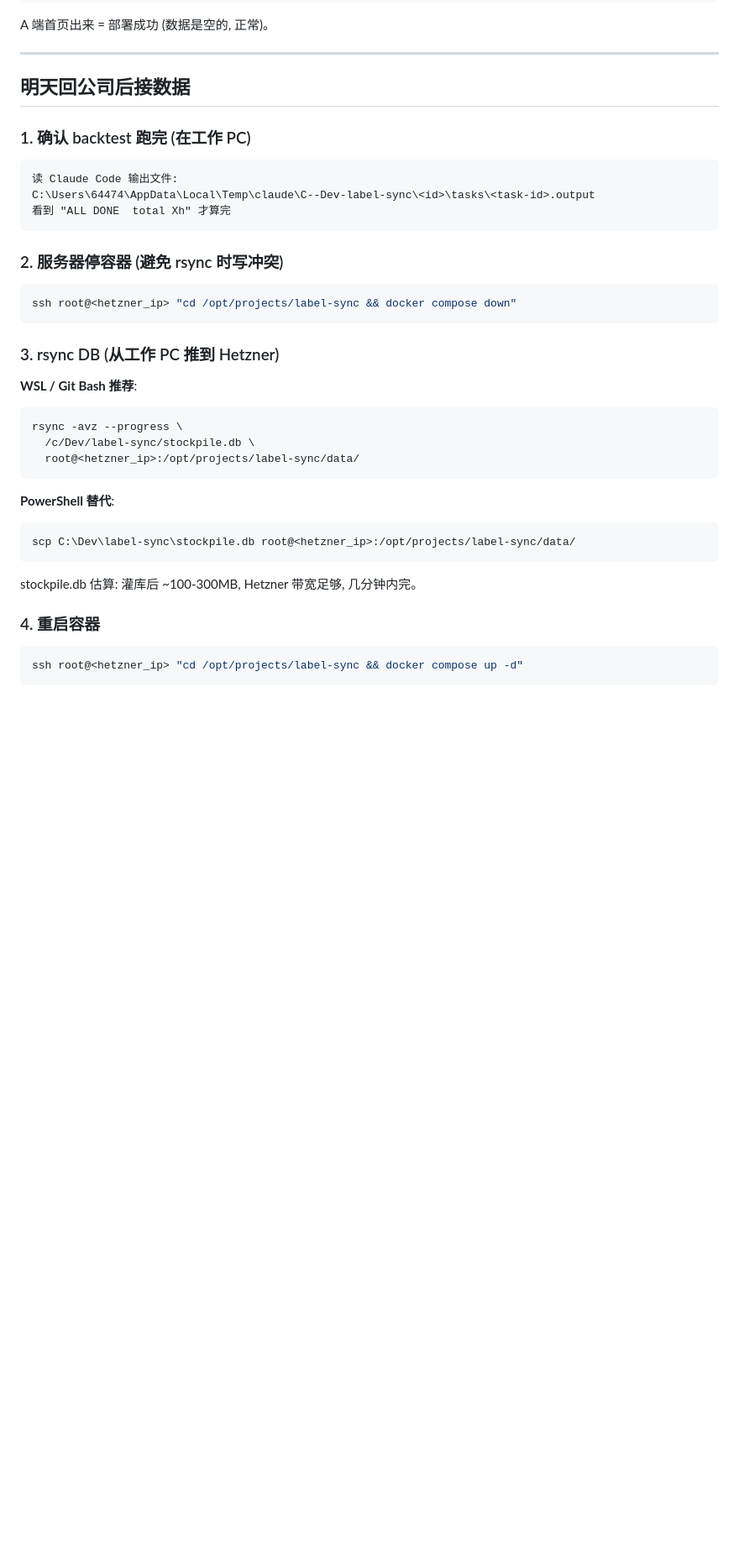
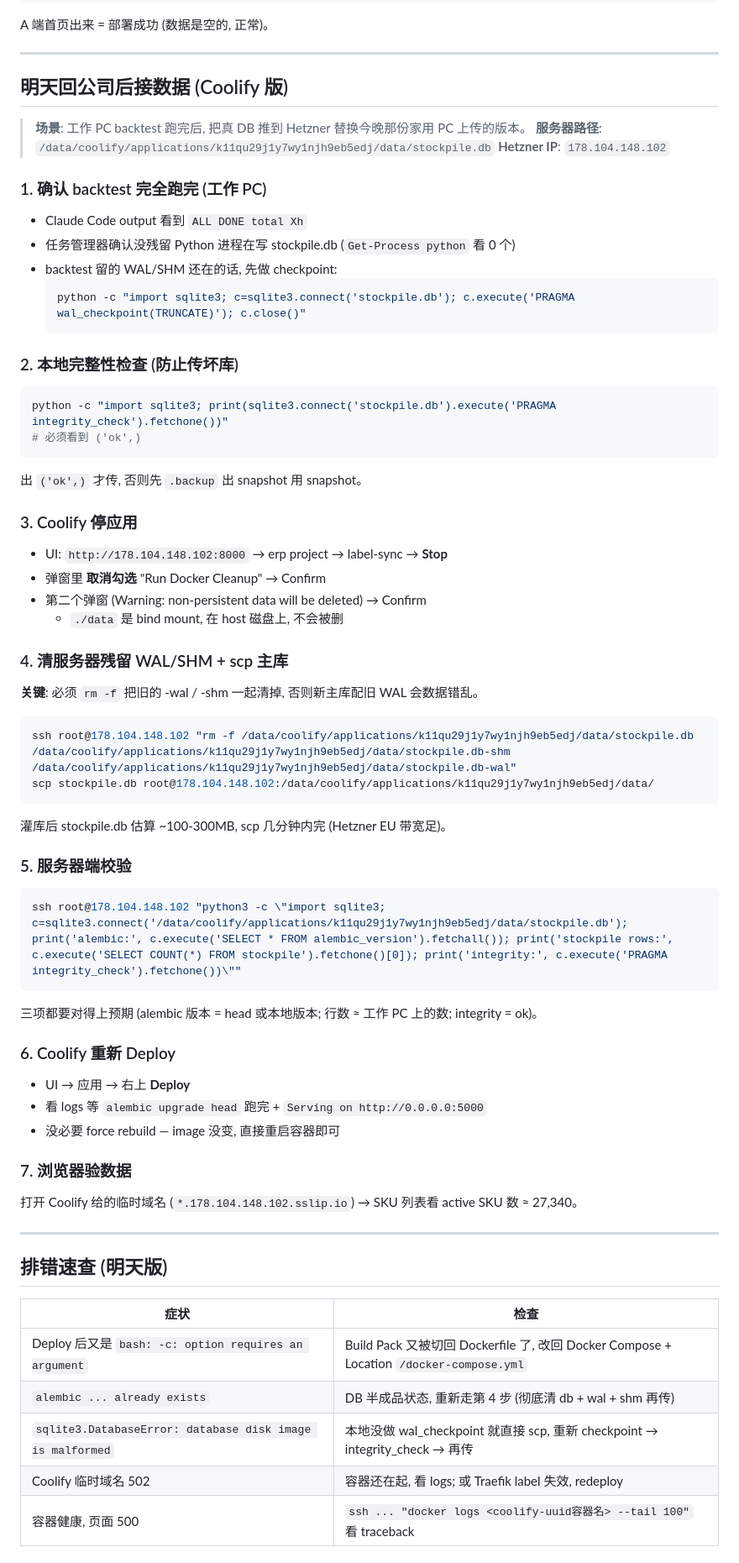
Before and after one commit to jxwu1/label-sync, a Markdown page: docs/deploy-plan.md, the part around one of its changes. Shown at 84% size. Rendered like a GitHub page; blank space fills up the shorter version.

Commit message:
docs(deploy): 明天数据接入步骤 + 今天踩坑记录 (Coolify)
- "明天回公司后接数据" 重写为 Coolify 版: WAL checkpoint, integrity_check,
  服务器残留 wal/shm 清理, 校验三件套 (alembic/rows/integrity)
- 加排错速查表 (build pack 错位 / alembic already exists / WAL 错位)
- 加 2026-05-14 踩坑记录: Coolify build pack 默认非 compose, alembic
  baseline 空 upgrade() 在空 DB 上 bootstrap 失败, ports → expose

Co-Authored-By: Claude Opus 4.7 <noreply@anthropic.com>

````diff
--- a/docs/deploy-plan.md
+++ b/docs/deploy-plan.md
@@ -96,38 +96,67 @@ A 端首页出来 = 部署成功 (数据是空的, 正常)。
 
 ---
 
-## 明天回公司后接数据
+## 明天回公司后接数据 (Coolify 版)
 
-### 1. 确认 backtest 跑完 (在工作 PC)
+> **场景**: 工作 PC backtest 跑完后, 把真 DB 推到 Hetzner 替换今晚那份家用 PC 上传的版本。
+> **服务器路径**: `/data/coolify/applications/k11qu29j1y7wy1njh9eb5edj/data/stockpile.db`
+> **Hetzner IP**: `178.104.148.102`
+
+### 1. 确认 backtest 完全跑完 (工作 PC)
+- Claude Code output 看到 `ALL DONE total Xh`
+- 任务管理器确认没残留 Python 进程在写 stockpile.db (`Get-Process python` 看 0 个)
+- backtest 留的 WAL/SHM 还在的话, 先做 checkpoint:
+  ```powershell
+  python -c "import sqlite3; c=sqlite3.connect('stockpile.db'); c.execute('PRAGMA wal_checkpoint(TRUNCATE)'); c.close()"
+  ```
+
+### 2. 本地完整性检查 (防止传坏库)
+```powershell
+python -c "import sqlite3; print(sqlite3.connect('stockpile.db').execute('PRAGMA integrity_check').fetchone())"
+# 必须看到 ('ok',)
 ```
-读 Claude Code 输出文件:
-C:\Users\64474\AppData\Local\Temp\claude\C--Dev-label-sync\<id>\tasks\<task-id>.output
-看到 "ALL DONE  total Xh" 才算完
+出 `('ok',)` 才传, 否则先 `.backup` 出 snapshot 用 snapshot。
+
+### 3. Coolify 停应用
+- UI: `http://178.104.148.102:8000` → erp project → label-sync → **Stop**
+- 弹窗里 **取消勾选** "Run Docker Cleanup" → Confirm
+- 第二个弹窗 (Warning: non-persistent data will be deleted) → Confirm
+  - `./data` 是 bind mount, 在 host 磁盘上, 不会被删
+
+### 4. 清服务器残留 WAL/SHM + scp 主库
+
+**关键**: 必须 `rm -f` 把旧的 -wal / -shm 一起清掉, 否则新主库配旧 WAL 会数据错乱。
+
+```powershell
+ssh root@178.104.148.102 "rm -f /data/coolify/applications/k11qu29j1y7wy1njh9eb5edj/data/stockpile.db /data/coolify/applications/k11qu29j1y7wy1njh9eb5edj/data/stockpile.db-shm /data/coolify/applications/k11qu29j1y7wy1njh9eb5edj/data/stockpile.db-wal"
+scp stockpile.db root@178.104.148.102:/data/coolify/applications/k11qu29j1y7wy1njh9eb5edj/data/
 ```
 
-### 2. 服务器停容器 (避免 rsync 时写冲突)
-```bash
-ssh root@<hetzner_ip> "cd /opt/projects/label-sync && docker compose down"
+灌库后 stockpile.db 估算 ~100-300MB, scp 几分钟内完 (Hetzner EU 带宽足)。
+
+### 5. 服务器端校验
+```powershell
+ssh root@178.104.148.102 "python3 -c \"import sqlite3; c=sqlite3.connect('/data/coolify/applications/k11qu29j1y7wy1njh9eb5edj/data/stockpile.db'); print('alembic:', c.execute('SELECT * FROM alembic_version').fetchall()); print('stockpile rows:', c.execute('SELECT COUNT(*) FROM stockpile').fetchone()[0]); print('integrity:', c.execute('PRAGMA integrity_check').fetchone())\""
 ```
+三项都要对得上预期 (alembic 版本 = head 或本地版本; 行数 ≈ 工作 PC 上的数; integrity = ok)。
 
-### 3. rsync DB (从工作 PC 推到 Hetzner)
+### 6. Coolify 重新 Deploy
+- UI → 应用 → 右上 **Deploy**
+- 看 logs 等 `alembic upgrade head` 跑完 + `Serving on http://0.0.0.0:5000`
+- 没必要 force rebuild — image 没变, 直接重启容器即可
 
-**WSL / Git Bash 推荐**:
-```bash
-rsync -avz --progress \
-  /c/Dev/label-sync/stockpile.db \
-  root@<hetzner_ip>:/opt/projects/label-sync/data/
-```
+### 7. 浏览器验数据
+打开 Coolify 给的临时域名 (`*.178.104.148.102.sslip.io`) → SKU 列表看 active SKU 数 ≈ 27,340。
 
-**PowerShell 替代**:
-```powershell
-scp C:\Dev\label-sync\stockpile.db root@<hetzner_ip>:/opt/projects/label-sync/data/
-```
+---
 
-stockpile.db 估算: 灌库后 ~100-300MB, Hetzner 带宽足够, 几分钟内完。
+## 排错速查 (明天版)
 
-### 4. 重启容器
-```bash
-ssh root@<hetzner_ip> "cd /opt/projects/label-sync && docker compose up -d"
-```
+| 症状 | 检查 |
+|---|---|
+| Deploy 后又是 `bash: -c: option requires an argument` | Build Pack 又被切回 Dockerfile 了, 改回 Docker Compose + Location `/docker-compose.yml` |
+| `alembic ... already exists` | DB 半成品状态, 重新走第 4 步 (彻底清 db + wal + shm 再传) |
+| `sqlite3.DatabaseError: database disk image is malformed` | 本地没做 wal_checkpoint 就直接 scp, 重新 checkpoint → integrity_check → 再传 |
+| Coolify 临时域名 502 | 容器还在起, 看 logs; 或 Traefik label 失效, redeploy |
+| 容器健康, 页面 500 | `ssh ... "docker logs <coolify-uuid容器名> --tail 100"` 看 traceback |
 
````
Also changed, not shown: other parts of docs/deploy-plan.md (+20 -2 lines).
